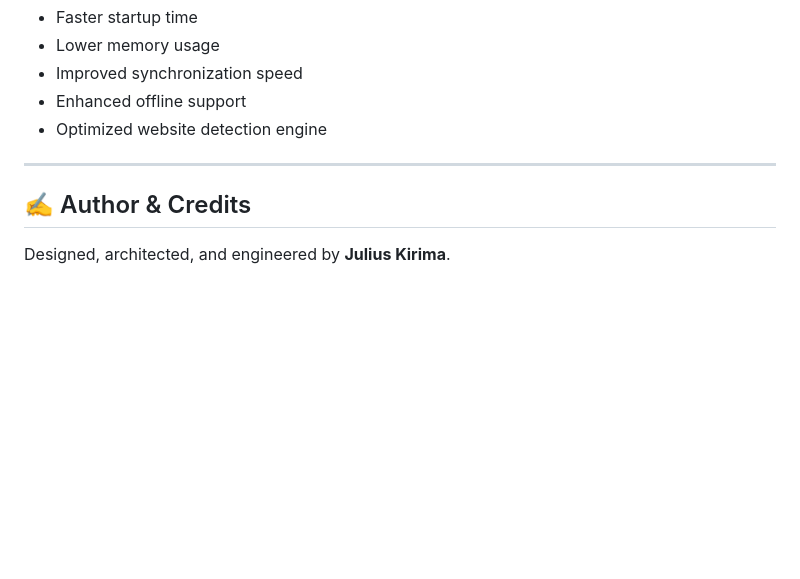
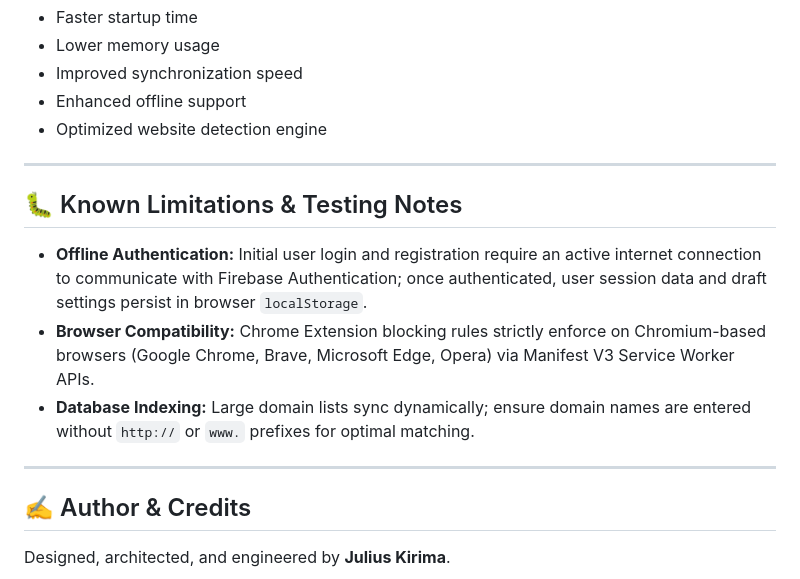
Before and after one commit to kirima-julius/focusshield, a Markdown page: README.md, the part around the change. Rendered like a GitHub page; blank space fills up the shorter version.

Commit message:
docs: document known limitations and testing notes in README

```diff
--- a/README.md
+++ b/README.md
@@ -222,6 +222,14 @@ The following features are planned for future releases of FocusShield:
 
 ---
 
+## 🐛 Known Limitations & Testing Notes
+
+- **Offline Authentication:** Initial user login and registration require an active internet connection to communicate with Firebase Authentication; once authenticated, user session data and draft settings persist in browser `localStorage`.
+- **Browser Compatibility:** Chrome Extension blocking rules strictly enforce on Chromium-based browsers (Google Chrome, Brave, Microsoft Edge, Opera) via Manifest V3 Service Worker APIs.
+- **Database Indexing:** Large domain lists sync dynamically; ensure domain names are entered without `http://` or `www.` prefixes for optimal matching.
+
+---
+
 ## ✍️ Author & Credits
 
 Designed, architected, and engineered by **Julius Kirima**.
```
